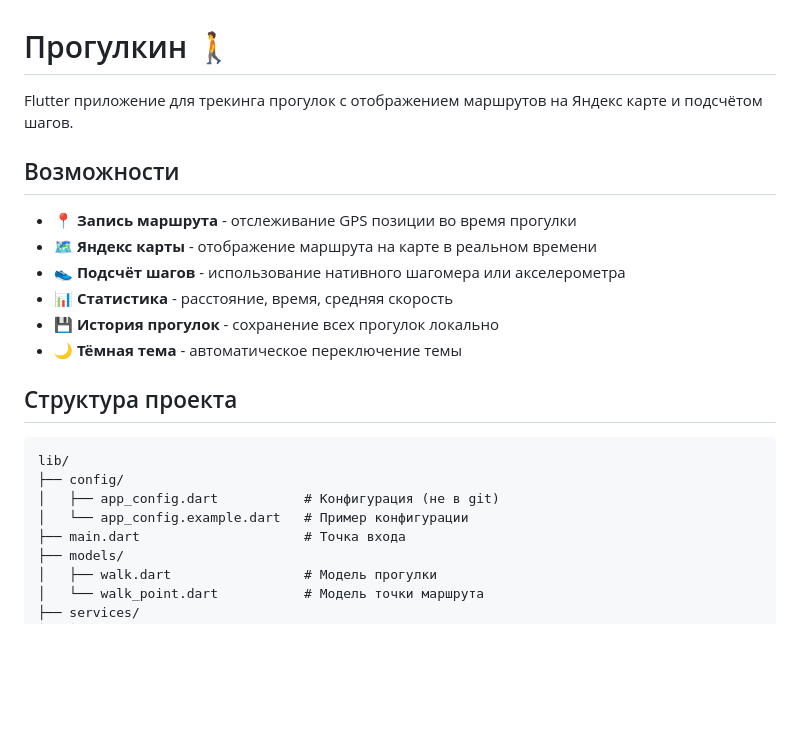
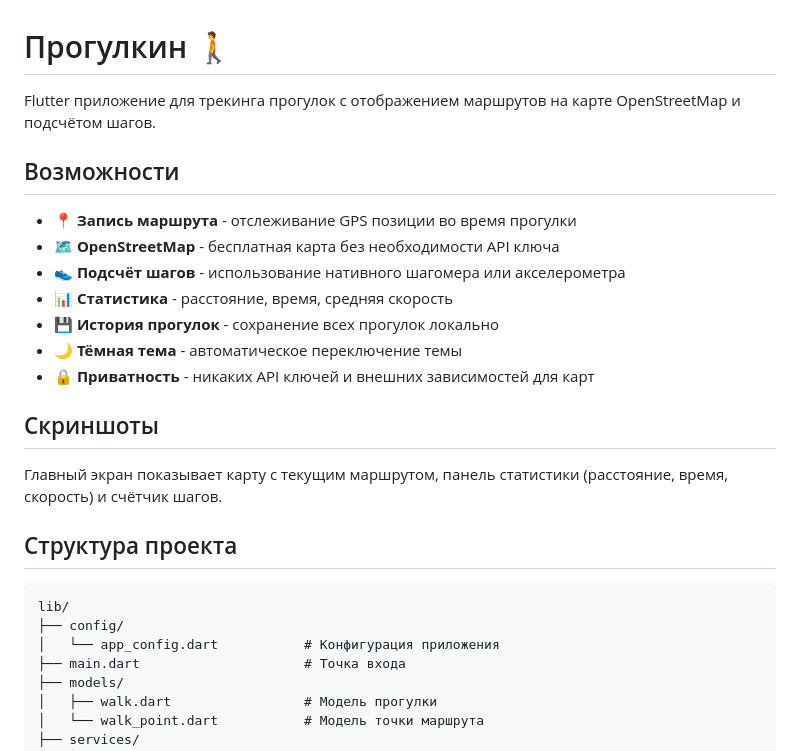
Before and after one commit to NikasAl/progulkin, a Markdown page: README.md, the part around one of its changes. Rendered like a GitHub page; blank space fills up the shorter version.

````diff
--- a/README.md
+++ b/README.md
@@ -1,23 +1,27 @@
 # Прогулкин 🚶
 
-Flutter приложение для трекинга прогулок с отображением маршрутов на Яндекс карте и подсчётом шагов.
+Flutter приложение для трекинга прогулок с отображением маршрутов на карте OpenStreetMap и подсчётом шагов.
 
 ## Возможности
 
 - 📍 **Запись маршрута** - отслеживание GPS позиции во время прогулки
-- 🗺️ **Яндекс карты** - отображение маршрута на карте в реальном времени
+- 🗺️ **OpenStreetMap** - бесплатная карта без необходимости API ключа
 - 👟 **Подсчёт шагов** - использование нативного шагомера или акселерометра
 - 📊 **Статистика** - расстояние, время, средняя скорость
 - 💾 **История прогулок** - сохранение всех прогулок локально
 - 🌙 **Тёмная тема** - автоматическое переключение темы
+- 🔒 **Приватность** - никаких API ключей и внешних зависимостей для карт
+
+## Скриншоты
+
+Главный экран показывает карту с текущим маршрутом, панель статистики (расстояние, время, скорость) и счётчик шагов.
 
 ## Структура проекта
 
 ```
 lib/
 ├── config/
-│   ├── app_config.dart           # Конфигурация (не в git)
-│   └── app_config.example.dart   # Пример конфигурации
+│   └── app_config.dart           # Конфигурация приложения
 ├── main.dart                     # Точка входа
 ├── models/
 │   ├── walk.dart                 # Модель прогулки
````
Also changed, not shown: other parts of README.md (+96 -39 lines).
